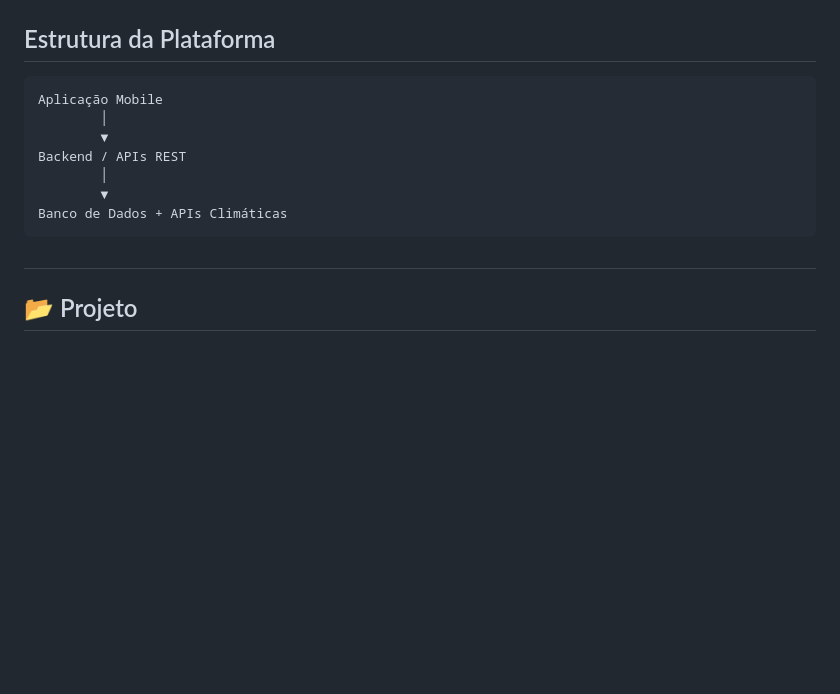
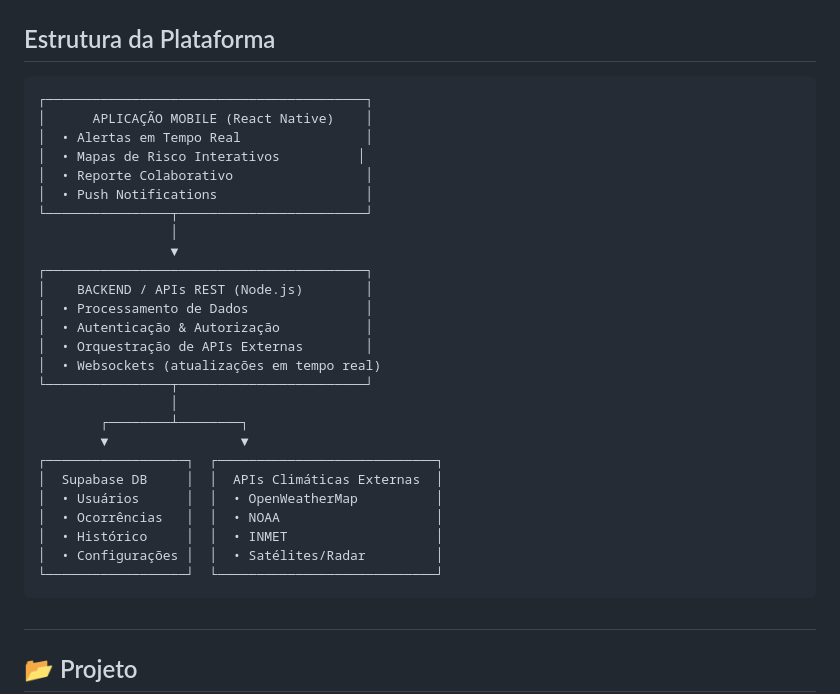
Before and after one commit to DaniloSsoares/Conf-IA-, a Markdown page: README.md, the part around the change. GitHub-like rendering; blank space fills up the shorter version.

Commit message:
atualização do README
Atualização do README

````diff
--- a/README.md
+++ b/README.md
@@ -68,13 +68,32 @@ A aplicação mobile da plataforma é desenvolvida utilizando tecnologias modern
 ## Estrutura da Plataforma
 
 ```text
-Aplicação Mobile
-        │
-        ▼
-Backend / APIs REST
-        │
-        ▼
-Banco de Dados + APIs Climáticas
+┌─────────────────────────────────────────┐
+│      APLICAÇÃO MOBILE (React Native)    │
+│  • Alertas em Tempo Real                │
+│  • Mapas de Risco Interativos          │
+│  • Reporte Colaborativo                 │
+│  • Push Notifications                   │
+└────────────────┬────────────────────────┘
+                 │
+                 ▼
+┌─────────────────────────────────────────┐
+│    BACKEND / APIs REST (Node.js)        │
+│  • Processamento de Dados               │
+│  • Autenticação & Autorização           │
+│  • Orquestração de APIs Externas        │
+│  • Websockets (atualizações em tempo real)
+└────────────────┬────────────────────────┘
+                 │
+        ┌────────┴────────┐
+        ▼                 ▼
+┌──────────────────┐  ┌────────────────────────────┐
+│  Supabase DB     │  │  APIs Climáticas Externas  │
+│  • Usuários      │  │  • OpenWeatherMap          │
+│  • Ocorrências   │  │  • NOAA                    │
+│  • Histórico     │  │  • INMET                   │
+│  • Configurações │  │  • Satélites/Radar         │
+└──────────────────┘  └────────────────────────────┘
 ```
 #
 
````
